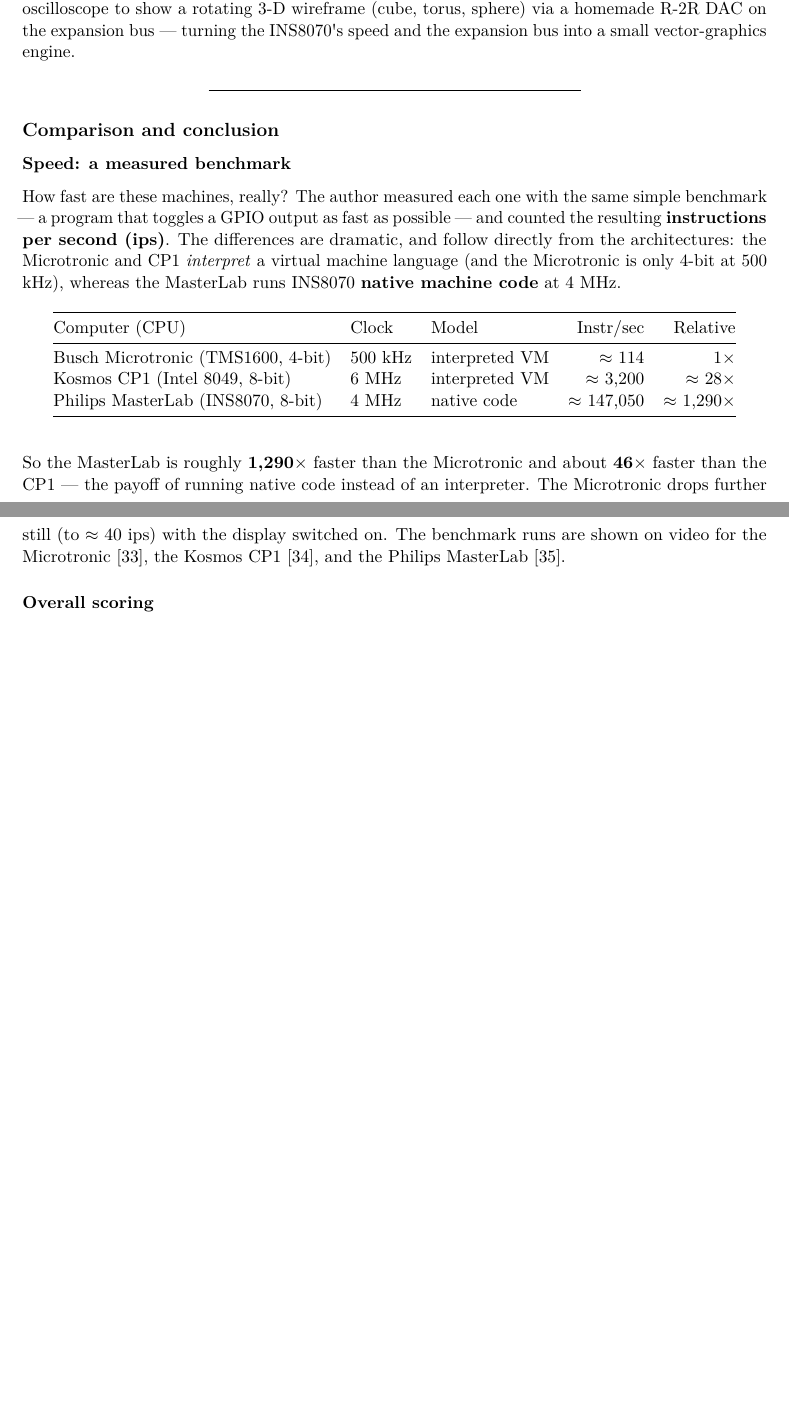
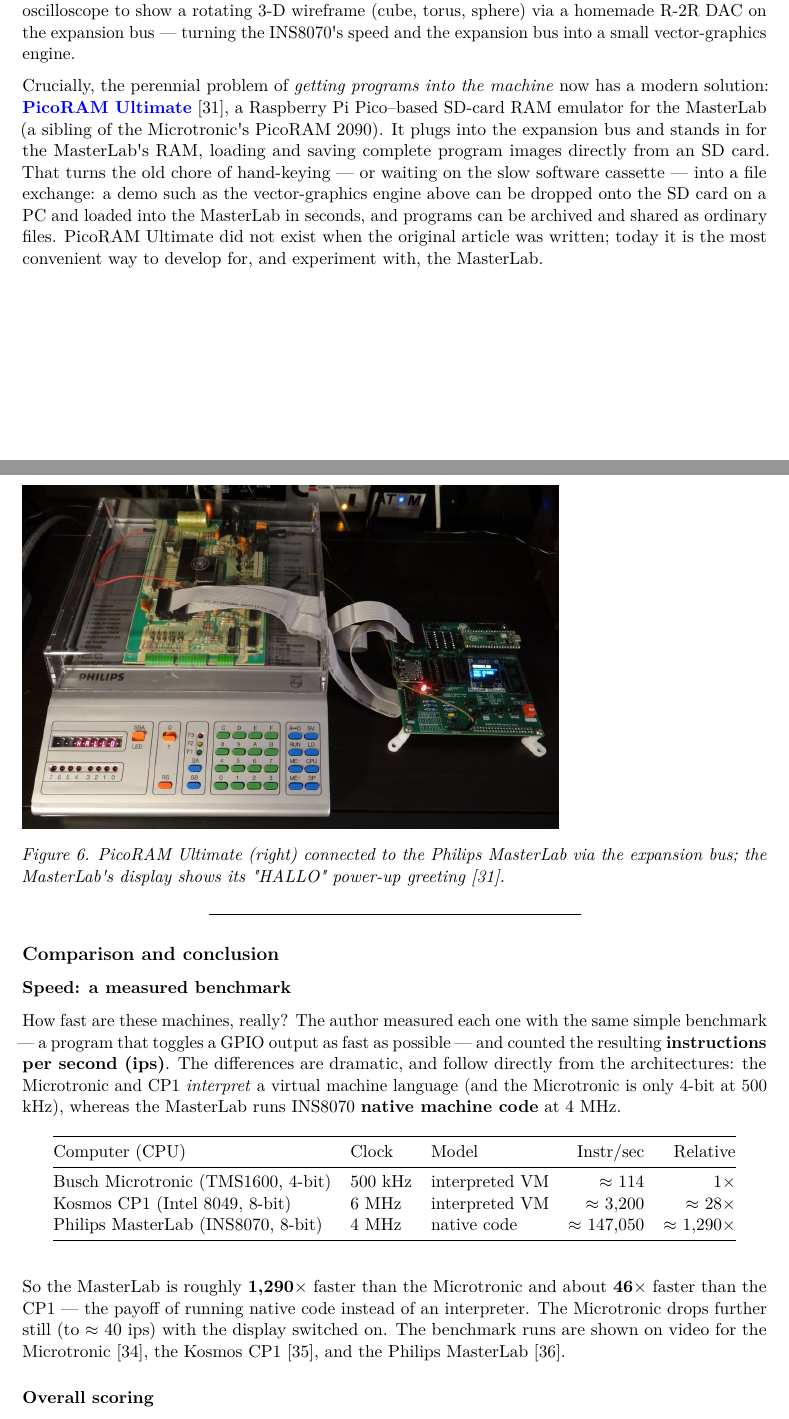
Before and after one commit to lambdamikel/german-educational-computers-of-the-80s, a LaTeX document (educational-computers-in-germany-in-the-1980s.tex): two parts of pages 10 and 11 of 16 before the commit and two parts of pages 10 and 11 of 17 after it, joined at a grey line, cut so that both start at the same text, the shorter picture padded with empty space. Compiled offline with pdfLaTeX.

Commit message:
Add PicoRAM Ultimate (MasterLab SD-card RAM emulator) with photo + reference
- new paragraph on PicoRAM Ultimate as the modern program-loading solution for the MasterLab (SD-card file exchange; replaces hand-keying / slow cassette), linked to github.com/lambdamikel/picoram-ultimate
- Figure 6: PicoRAM Ultimate connected to the MasterLab (from the repo)
- inserted as reference [31]; renumbered [31]-[38] -> [32]-[39] in text and bibliography; Phoenix figure renumbered to Figure 7
- wired in the three previously bibliography-only refs (cp1-sim [27], 8-bit museum [28], MasterLab info [30]) so all 39 references are cited
- rebuilt PDF/TeX (0 overfull boxes)

Co-Authored-By: Claude Opus 4.8 <noreply@anthropic.com>

```diff
--- a/educational-computers-in-germany-in-the-1980s.tex
+++ b/educational-computers-in-germany-in-the-1980s.tex
@@ -691,6 +698,27 @@
 a homemade R-2R DAC on the expansion bus --- turning the
 INS8070\textquotesingle s speed and the expansion bus into a small
 vector-graphics engine.
+
+Crucially, the perennial problem of \emph{getting programs into the
+machine} now has a modern solution:
+\href{https://github.com/lambdamikel/picoram-ultimate}{\textbf{PicoRAM
+Ultimate}} {[}31{]}, a Raspberry Pi Pico--based SD-card RAM emulator for
+the MasterLab (a sibling of the Microtronic\textquotesingle s PicoRAM
+2090). It plugs into the expansion bus and stands in for the
+MasterLab\textquotesingle s RAM, loading and saving complete program
+images directly from an SD card. That turns the old chore of hand-keying
+--- or waiting on the slow software cassette --- into a file exchange: a
+demo such as the vector-graphics engine above can be dropped onto the SD
+card on a PC and loaded into the MasterLab in seconds, and programs can
+be archived and shared as ordinary files. PicoRAM Ultimate did not exist
+when the original article was written; today it is the most convenient
+way to develop for, and experiment with, the MasterLab.
+
+\pandocbounded{\includegraphics[keepaspectratio,alt={PicoRAM Ultimate connected to the Philips MasterLab}]{images/picoram-ultimate-masterlab.jpg}}
+
+\emph{Figure 6. PicoRAM Ultimate (right) connected to the Philips
+MasterLab via the expansion bus; the MasterLab\textquotesingle s display
+shows its "HALLO" power-up greeting {[}31{]}.}
 
 \begin{center}\rule{0.5\linewidth}{0.5pt}\end{center}
 
@@ -728,8 +756,8 @@
 and about \textbf{46×} faster than the CP1 --- the payoff of running
 native code instead of an interpreter. The Microtronic drops further
 still (to ≈ 40 ips) with the display switched on. The benchmark runs are
-shown on video for the Microtronic {[}33{]}, the Kosmos CP1 {[}34{]},
-and the Philips MasterLab {[}35{]}.
+shown on video for the Microtronic {[}34{]}, the Kosmos CP1 {[}35{]},
+and the Philips MasterLab {[}36{]}.
 
 \subsubsection{Overall scoring}\label{overall-scoring}
 
```
Also changed, not shown: README.md, educational-computers-in-germany-in-the-1980s.pdf, images/picoram-ultimate-masterlab.jpg (added), educational-computers-in-germany-in-the-1980s.tex (35 more changed lines).
